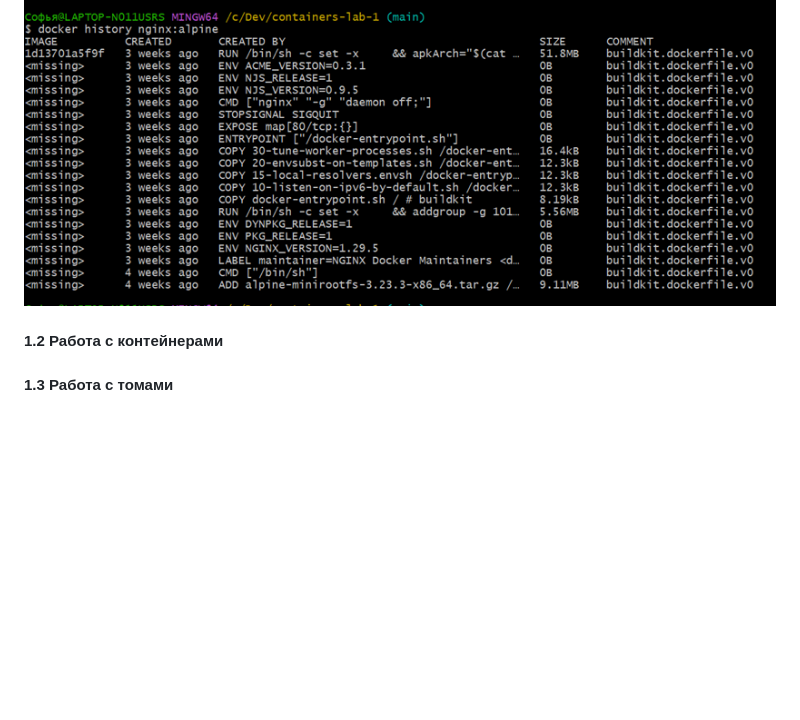
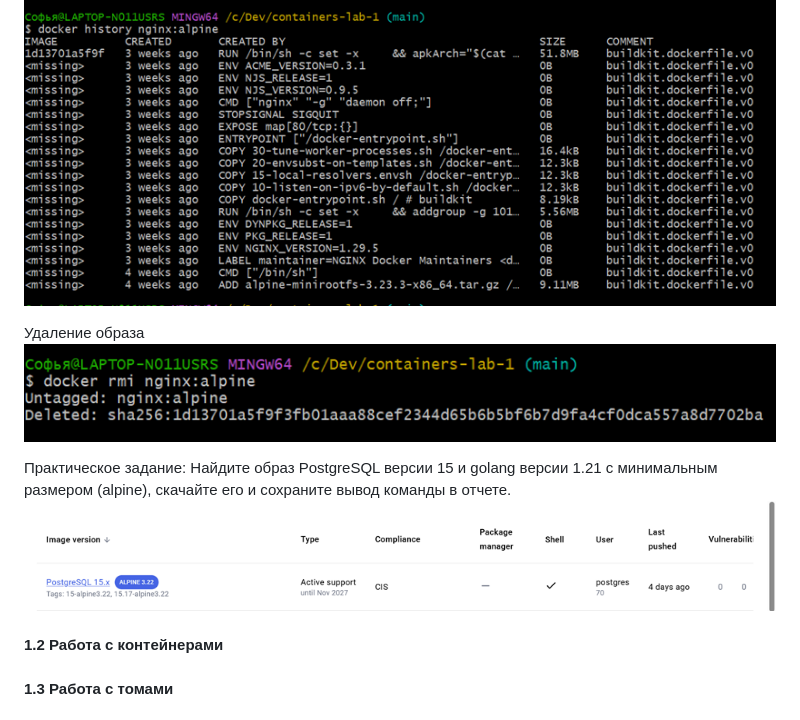
Before and after one commit to SofiaNechaeva/containers-lab-1, a Markdown page: REPORT.md, the part around the change. Drawn GitHub-style; pictures changed too: image-3.png (added), image-4.png (added); blank space fills up the shorter version.

Commit message:
eleventh try

```diff
--- a/REPORT.md
+++ b/REPORT.md
@@ -13,6 +13,14 @@
 
 Просмотр истории слоев образа
 ![alt text](image-2.png)
+
+Удаление образа
+![alt text](image-3.png)
+
+Практическое задание: Найдите образ PostgreSQL версии 15 и golang
+версии 1.21 с минимальным размером (alpine), скачайте его и сохраните
+вывод команды в отчете.
+![alt text](image-4.png)
 #### 1.2 Работа с контейнерами
 
 #### 1.3 Работа с томами
```
Also changed, not shown: 1 other file.
